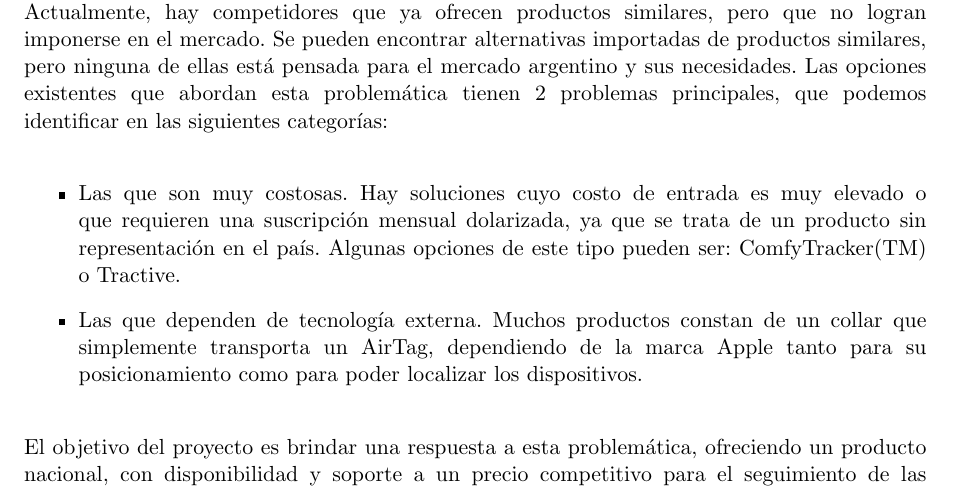
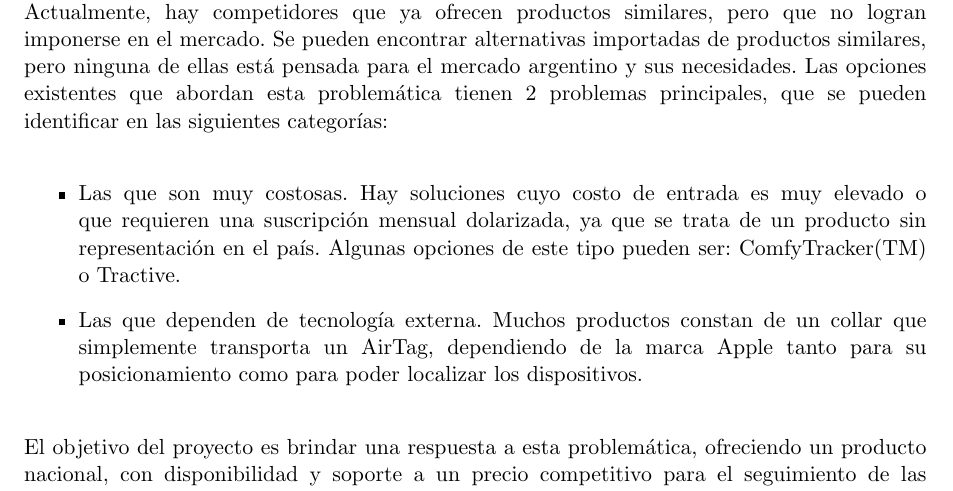
Before and after one commit to JRestovich/Planificacion_GdP, a LaTeX document (charter.tex): part of page 5 of 17, cut so that both start at the same text. Compiled offline with pdfLaTeX.

Commit message:
avoid personal talking

```diff
--- a/charter.tex
+++ b/charter.tex
@@ -102,7 +102,7 @@ Se adjunta a esta acta la planificación inicial.
 \begin{consigna1}
 El proyecto nace de la desafortunada experiencia de que una mascota se escape o se extravíe. Esta es una situación desesperante, en la que no se sabe por dónde comenzar la búsqueda y la desesperación aumenta con el pasar de los minutos. De esta problemática surge la pregunta de cómo puede ayudar la tecnología en estos casos. Es por esto que se propone realizar el prototipo de un collar para mascotas que cuente con un módulo GPS para geolocalizar a los animales y conectividad a la red celular para reportar su posición.
 
-Actualmente, hay competidores que ya ofrecen productos similares, pero que no logran imponerse en el mercado. Se pueden encontrar alternativas importadas de productos similares, pero ninguna de ellas está pensada para el mercado argentino y sus necesidades. Las opciones existentes que abordan esta problemática tienen 2 problemas principales, que podemos identificar en las siguientes categorías:
+Actualmente, hay competidores que ya ofrecen productos similares, pero que no logran imponerse en el mercado. Se pueden encontrar alternativas importadas de productos similares, pero ninguna de ellas está pensada para el mercado argentino y sus necesidades. Las opciones existentes que abordan esta problemática tienen 2 problemas principales, que se pueden identificar en las siguientes categorías:
 
 \begin{itemize}
 	\item Las que son muy costosas. Hay soluciones cuyo costo de entrada es muy elevado o que requieren una suscripción mensual dolarizada, ya que se trata de un producto sin representación en el país. Algunas opciones de este tipo pueden ser: ComfyTracker(TM) o Tractive.
```
